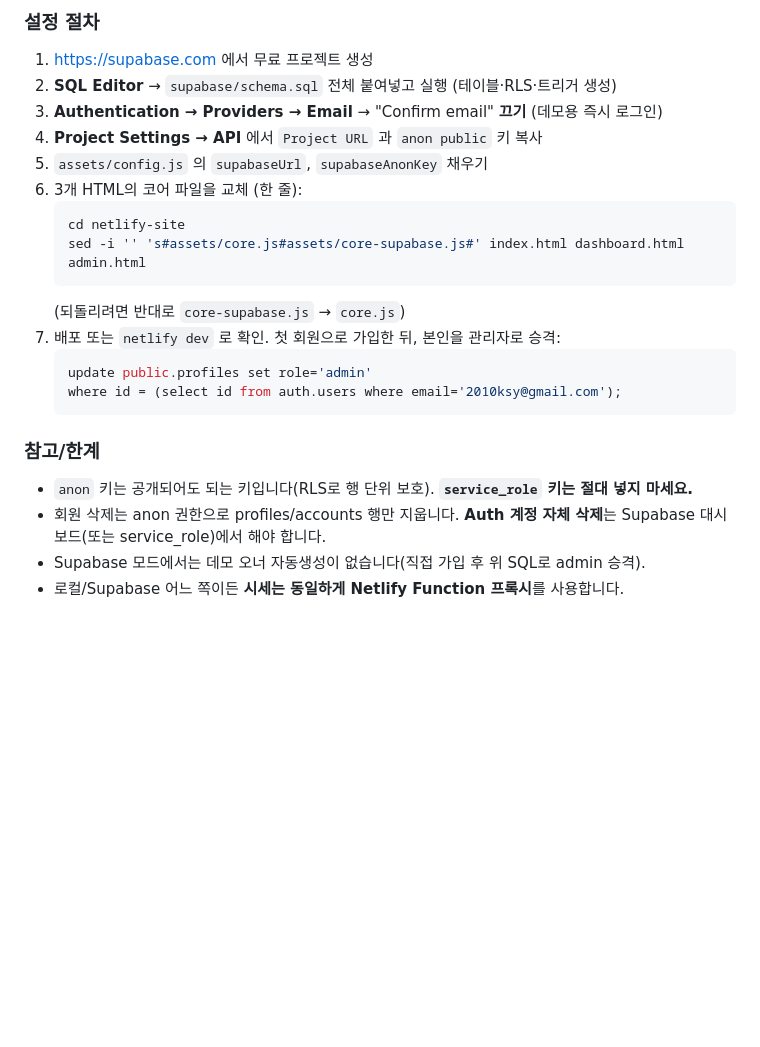
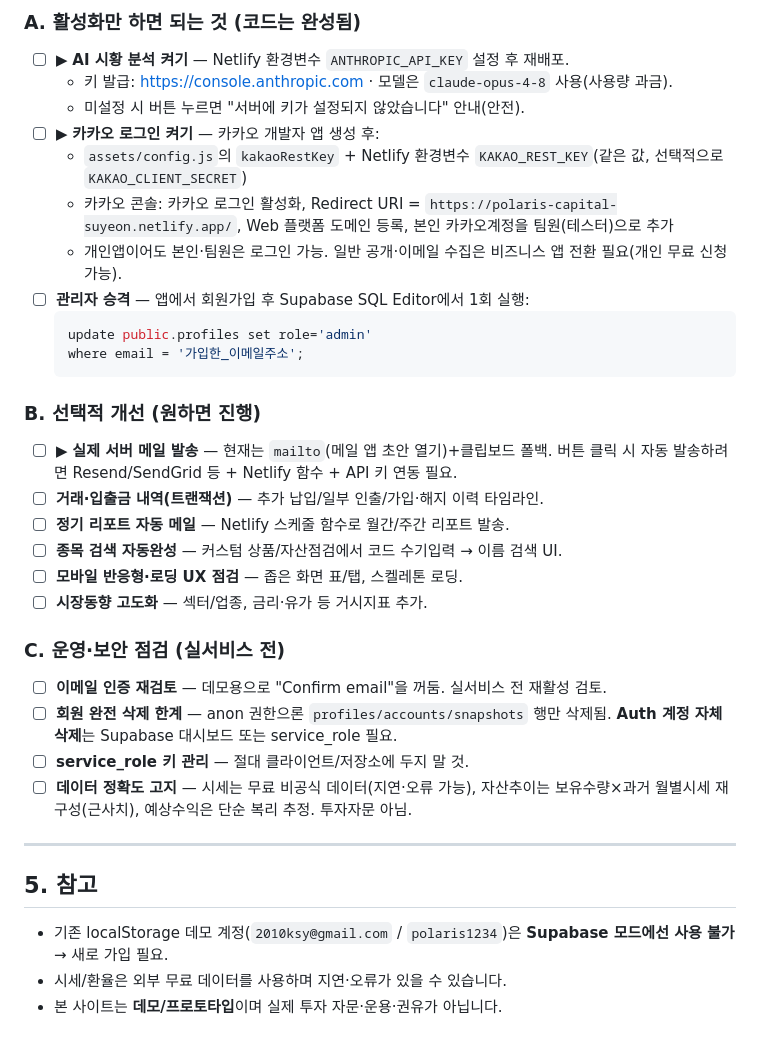
Before and after one commit to 2010ksy/polaris-capital, a Markdown page: README.md, the part around one of its changes. Rendered like a GitHub page; blank space fills up the shorter version.

````diff
--- a/README.md
+++ b/README.md
@@ -67,25 +104,38 @@ netlify dev                  # http://localhost:8888 (함수 포함 로컬 구
 
-### 설정 절차
-1. https://supabase.com 에서 무료 프로젝트 생성
-2. **SQL Editor** → `supabase/schema.sql` 전체 붙여넣고 실행 (테이블·RLS·트리거 생성)
-3. **Authentication → Providers → Email** → "Confirm email" **끄기** (데모용 즉시 로그인)
-4. **Project Settings → API** 에서 `Project URL` 과 `anon public` 키 복사
-5. `assets/config.js` 의 `supabaseUrl`, `supabaseAnonKey` 채우기
-6. 3개 HTML의 코어 파일을 교체 (한 줄):
-   ```sh
-   cd netlify-site
-   sed -i '' 's#assets/core.js#assets/core-supabase.js#' index.html dashboard.html admin.html
-   ```
-   (되돌리려면 반대로 `core-supabase.js` → `core.js`)
-7. 배포 또는 `netlify dev` 로 확인. 첫 회원으로 가입한 뒤, 본인을 관리자로 승격:
-   ```sql
-   update public.profiles set role='admin'
-   where id = (select id from auth.users where email='2010ksy@gmail.com');
-   ```
+### A. 활성화만 하면 되는 것 (코드는 완성됨)
+- ☐ ▶ **AI 시황 분석 켜기** — Netlify 환경변수 `ANTHROPIC_API_KEY` 설정 후 재배포.
+  - 키 발급: https://console.anthropic.com · 모델은 `claude-opus-4-8` 사용(사용량 과금).
+  - 미설정 시 버튼 누르면 "서버에 키가 설정되지 않았습니다" 안내(안전).
+- ☐ ▶ **카카오 로그인 켜기** — 카카오 개발자 앱 생성 후:
+  - `assets/config.js`의 `kakaoRestKey` + Netlify 환경변수 `KAKAO_REST_KEY`(같은 값, 선택적으로 `KAKAO_CLIENT_SECRET`)
+  - 카카오 콘솔: 카카오 로그인 활성화, Redirect URI = `https://polaris-capital-suyeon.netlify.app/`, Web 플랫폼 도메인 등록, 본인 카카오계정을 팀원(테스터)으로 추가
+  - 개인앱이어도 본인·팀원은 로그인 가능. 일반 공개·이메일 수집은 비즈니스 앱 전환 필요(개인 무료 신청 가능).
+- ☐ **관리자 승격** — 앱에서 회원가입 후 Supabase SQL Editor에서 1회 실행:
+  ```sql
+  update public.profiles set role='admin'
+  where email = '가입한_이메일주소';
+  ```
 
-### 참고/한계
-- `anon` 키는 공개되어도 되는 키입니다(RLS로 행 단위 보호). **`service_role` 키는 절대 넣지 마세요.**
-- 회원 삭제는 anon 권한으로 profiles/accounts 행만 지웁니다. **Auth 계정 자체 삭제**는
-  Supabase 대시보드(또는 service_role)에서 해야 합니다.
-- Supabase 모드에서는 데모 오너 자동생성이 없습니다(직접 가입 후 위 SQL로 admin 승격).
-- 로컬/Supabase 어느 쪽이든 **시세는 동일하게 Netlify Function 프록시**를 사용합니다.
+### B. 선택적 개선 (원하면 진행)
+- ☐ ▶ **실제 서버 메일 발송** — 현재는 `mailto`(메일 앱 초안 열기)+클립보드 폴백.
+  버튼 클릭 시 자동 발송하려면 Resend/SendGrid 등 + Netlify 함수 + API 키 연동 필요.
+- ☐ **거래·입출금 내역(트랜잭션)** — 추가 납입/일부 인출/가입·해지 이력 타임라인.
+- ☐ **정기 리포트 자동 메일** — Netlify 스케줄 함수로 월간/주간 리포트 발송.
+- ☐ **종목 검색 자동완성** — 커스텀 상품/자산점검에서 코드 수기입력 → 이름 검색 UI.
+- ☐ **모바일 반응형·로딩 UX 점검** — 좁은 화면 표/탭, 스켈레톤 로딩.
+- ☐ **시장동향 고도화** — 섹터/업종, 금리·유가 등 거시지표 추가.
+
+### C. 운영·보안 점검 (실서비스 전)
+- ☐ **이메일 인증 재검토** — 데모용으로 "Confirm email"을 꺼둠. 실서비스 전 재활성 검토.
+- ☐ **회원 완전 삭제 한계** — anon 권한으론 `profiles/accounts/snapshots` 행만 삭제됨.
+  **Auth 계정 자체 삭제**는 Supabase 대시보드 또는 service_role 필요.
+- ☐ **service_role 키 관리** — 절대 클라이언트/저장소에 두지 말 것.
+- ☐ **데이터 정확도 고지** — 시세는 무료 비공식 데이터(지연·오류 가능),
+  자산추이는 보유수량×과거 월별시세 재구성(근사치), 예상수익은 단순 복리 추정. 투자자문 아님.
+
+---
+
+## 5. 참고
+- 기존 localStorage 데모 계정(`2010ksy@gmail.com` / `polaris1234`)은 **Supabase 모드에선 사용 불가** → 새로 가입 필요.
+- 시세/환율은 외부 무료 데이터를 사용하며 지연·오류가 있을 수 있습니다.
+- 본 사이트는 **데모/프로토타입**이며 실제 투자 자문·운용·권유가 아닙니다.
````
Also changed, not shown: other parts of README.md (+84 -47 lines).
